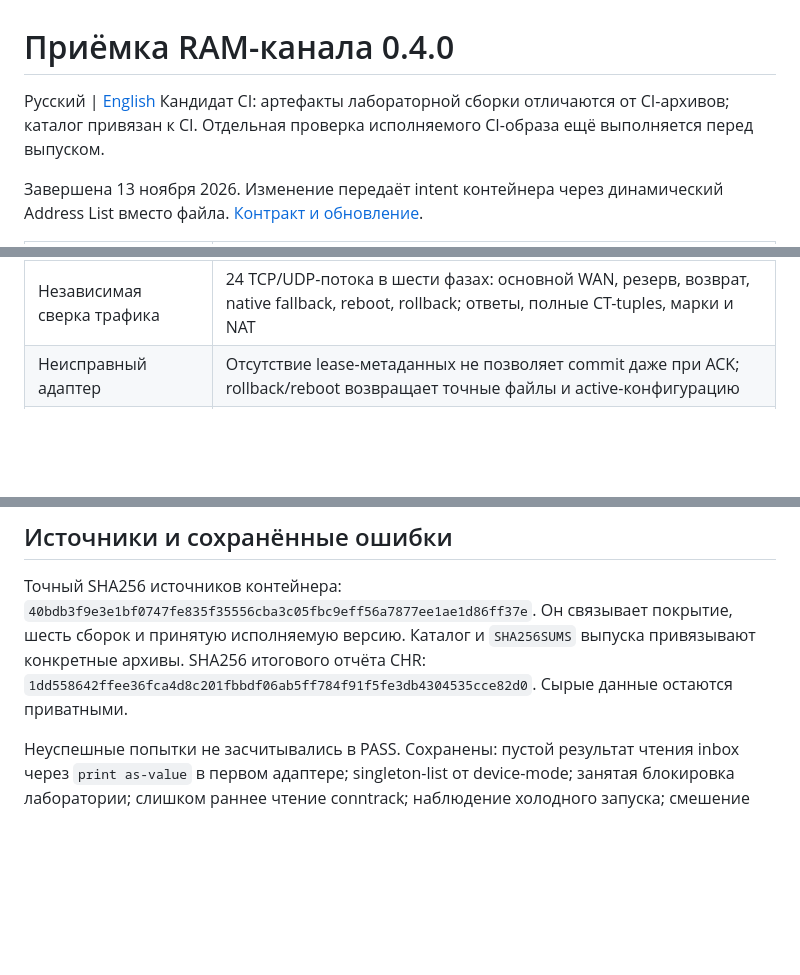
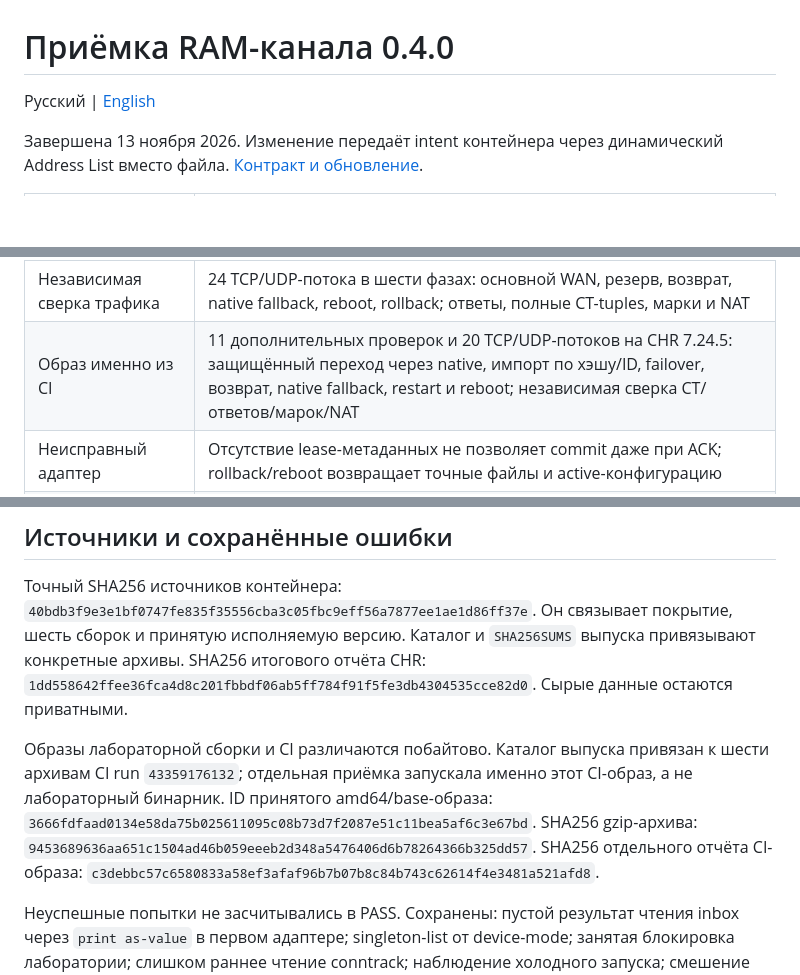
Before and after one commit to alphazulu/mikrotik-sd-wan, a Markdown page: docs/RAM-CONTROL-VALIDATION.md, 3 parts joined by grey strips. GitHub-like rendering; blank space fills up the shorter version.

Commit message:
Document acceptance of exact CI RAM-controller image

```diff
--- a/docs/RAM-CONTROL-VALIDATION.md
+++ b/docs/RAM-CONTROL-VALIDATION.md
@@ -1,8 +1,6 @@
 # Приёмка RAM-канала 0.4.0
 
 Русский | [English](RAM-CONTROL-VALIDATION.en.md)
-Кандидат CI: артефакты лабораторной сборки отличаются от CI-архивов; каталог привязан к CI. Отдельная проверка исполняемого CI-образа ещё выполняется перед выпуском.
-
 
 Завершена 13 ноября 2026. Изменение передаёт intent контейнера через динамический
 Address List вместо файла. [Контракт и обновление](RAM-CONTROL.md).
@@ -16,6 +14,7 @@ Address List вместо файла. [Контракт и обновление]
 | Нативный адаптер, CHR 7.24.5 | 27 проверок fences, replay/release, отсутствующего/статического/неоднозначного inbox, старого протокола и игнорирования legacy-файла |
 | Настоящий контейнер на CHR | 26 проверок запуска, failover/возврата, fallback, перезапуска, reboot, поколения и несовпадения версий |
 | Независимая сверка трафика | 24 TCP/UDP-потока в шести фазах: основной WAN, резерв, возврат, native fallback, reboot, rollback; ответы, полные CT-tuples, марки и NAT |
+| Образ именно из CI | 11 дополнительных проверок и 20 TCP/UDP-потоков на CHR 7.24.5: защищённый переход через native, импорт по хэшу/ID, failover, возврат, native fallback, restart и reboot; независимая сверка CT/ответов/марок/NAT |
 | Неисправный адаптер | Отсутствие lease-метаданных не позволяет commit даже при ACK; rollback/reboot возвращает точные файлы и active-конфигурацию |
 | Выделенный hAP ax2, 7.25.1 | Контроль транспорта: шесть RAM-обновлений — 0 секторов, шесть файловых — 24 сектора; постоянная API-сессия, конфигурация сохранена |
 
@@ -69,6 +68,14 @@ Address List вместо файла. [Контракт и обновление]
 `1dd558642ffee36fca4d8c201fbbdf06ab5ff784f91f5fe3db4304535cce82d0`.
 Сырые данные остаются приватными.
 
+Образы лабораторной сборки и CI различаются побайтово. Каталог выпуска привязан
+к шести архивам CI run `43359176132`; отдельная приёмка запускала именно этот
+CI-образ, а не лабораторный бинарник. ID принятого amd64/base-образа:
+`3666fdfaad0134e58da75b025611095c08b73d7f2087e51c11bea5af6c3e67bd`.
+SHA256 gzip-архива: `9453689636aa651c1504ad46b059eeeb2d348a5476406d6b78264366b325dd57`.
+SHA256 отдельного отчёта CI-образа: `c3debbc57c6580833a58ef3afaf96b7b07b8c84b743c62614f4e3481a521afd8`.
+
+
 Неуспешные попытки не засчитывались в PASS. Сохранены: пустой результат чтения
 inbox через `print as-value` в первом адаптере; singleton-list от device-mode;
 занятая блокировка лаборатории; слишком раннее чтение conntrack; наблюдение
```
Also changed, not shown: docs/RAM-CONTROL-VALIDATION.en.md (+9 -2 lines).
